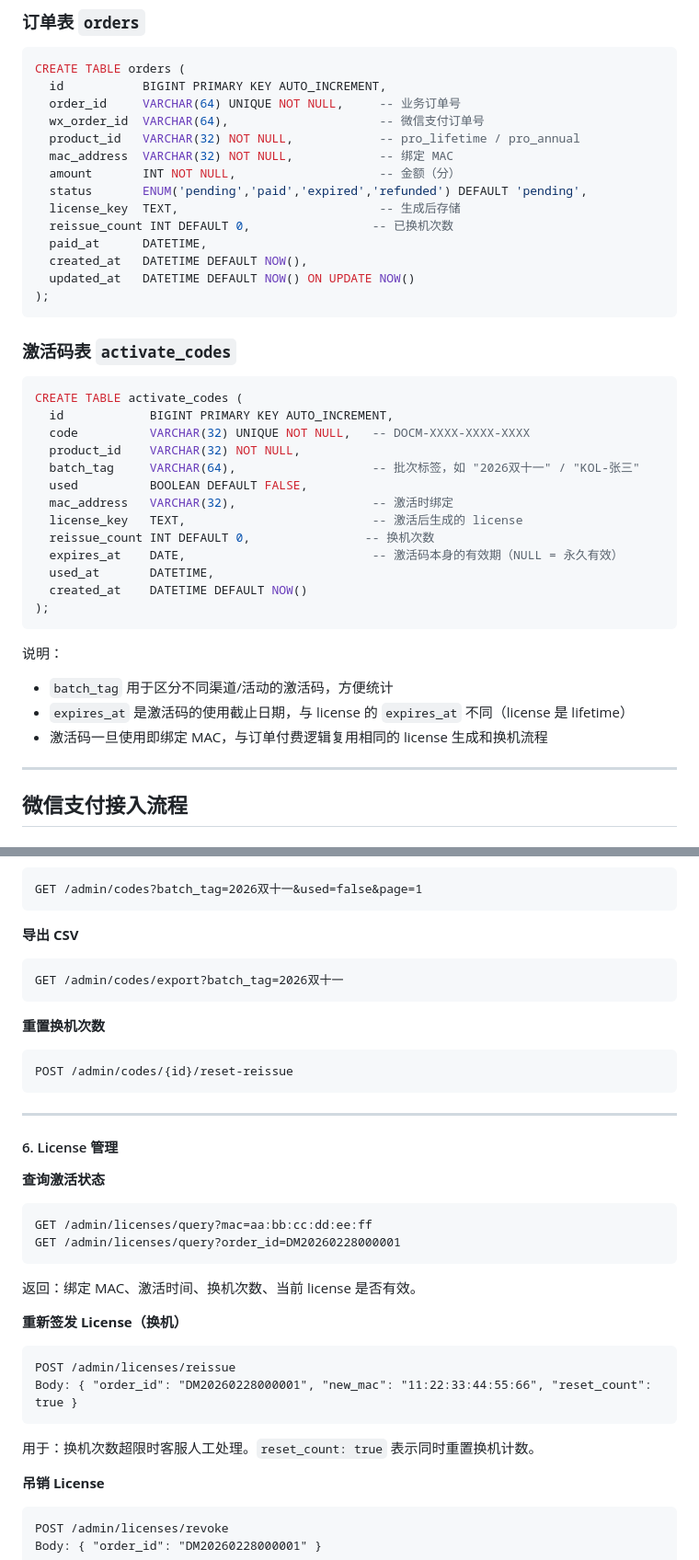
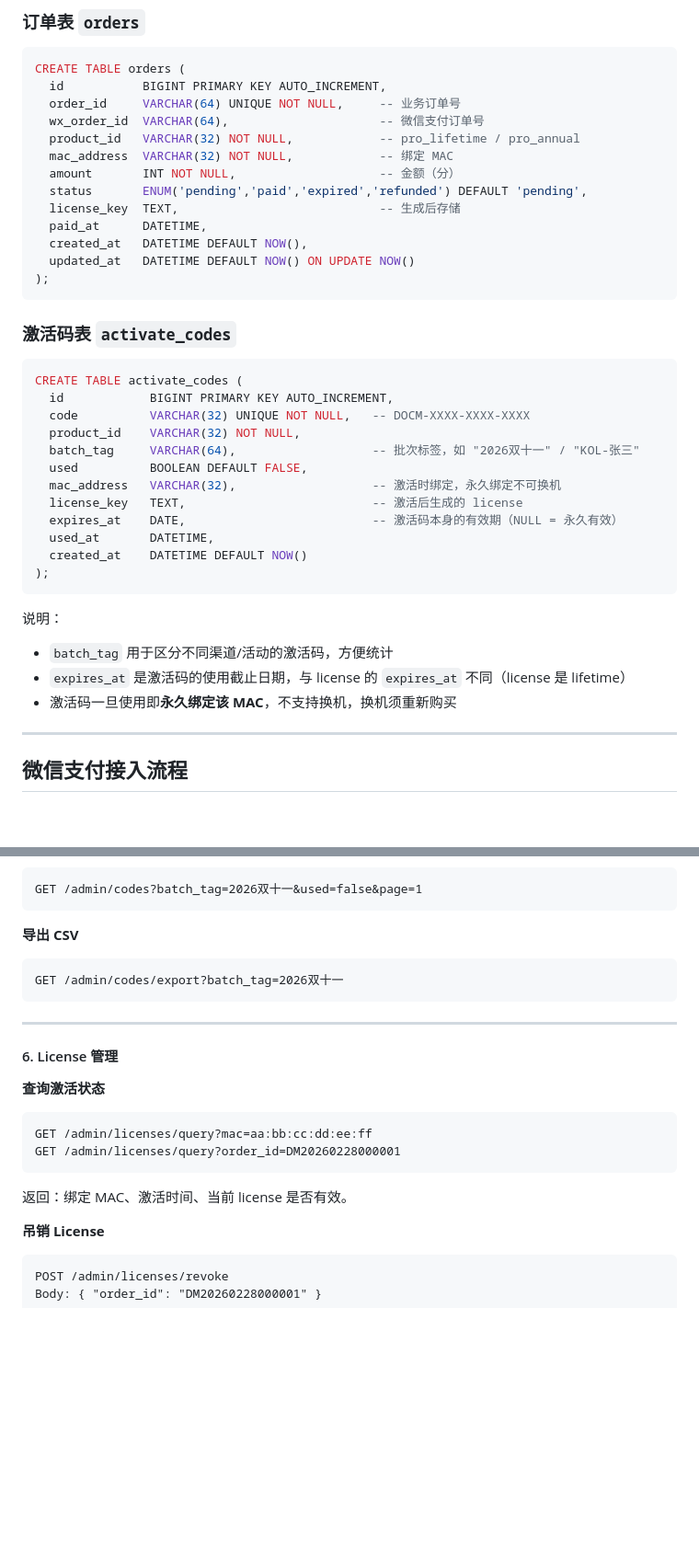
Before and after one commit to caizhongrui/DocMind, a Markdown page: docs/plans/2026-02-28-payment-license-design.md, 2 parts joined by grey strips. Shown at 92% size. Drawn GitHub-style; blank space fills up the shorter version.

````diff
--- a/docs/plans/2026-02-28-payment-license-design.md
+++ b/docs/plans/2026-02-28-payment-license-design.md
@@ -390,7 +364,6 @@ CREATE TABLE orders (
   amount       INT NOT NULL,                    -- 金额（分）
   status       ENUM('pending','paid','expired','refunded') DEFAULT 'pending',
   license_key  TEXT,                            -- 生成后存储
-  reissue_count INT DEFAULT 0,                 -- 已换机次数
   paid_at      DATETIME,
   created_at   DATETIME DEFAULT NOW(),
   updated_at   DATETIME DEFAULT NOW() ON UPDATE NOW()
@@ -406,9 +379,8 @@ CREATE TABLE activate_codes (
   product_id    VARCHAR(32) NOT NULL,
   batch_tag     VARCHAR(64),                   -- 批次标签，如 "2026双十一" / "KOL-张三"
   used          BOOLEAN DEFAULT FALSE,
-  mac_address   VARCHAR(32),                   -- 激活时绑定
+  mac_address   VARCHAR(32),                   -- 激活时绑定，永久绑定不可换机
   license_key   TEXT,                          -- 激活后生成的 license
-  reissue_count INT DEFAULT 0,                -- 换机次数
   expires_at    DATE,                          -- 激活码本身的有效期（NULL = 永久有效）
   used_at       DATETIME,
   created_at    DATETIME DEFAULT NOW()
@@ -418,7 +390,7 @@ CREATE TABLE activate_codes (
 说明：
 - `batch_tag` 用于区分不同渠道/活动的激活码，方便统计
 - `expires_at` 是激活码的使用截止日期，与 license 的 `expires_at` 不同（license 是 lifetime）
-- 激活码一旦使用即绑定 MAC，与订单付费逻辑复用相同的 license 生成和换机流程
+- 激活码一旦使用即**永久绑定该 MAC**，不支持换机，换机须重新购买
 
 ---
 
@@ -1059,12 +1031,6 @@ GET /admin/codes?batch_tag=2026双十一&used=false&page=1
 GET /admin/codes/export?batch_tag=2026双十一
 ```
 
-**重置换机次数**
-
-```
-POST /admin/codes/{id}/reset-reissue
-```
-
 ---
 
 #### 6. License 管理
@@ -1076,16 +1042,7 @@ GET /admin/licenses/query?mac=aa:bb:cc:dd:ee:ff
 GET /admin/licenses/query?order_id=DM20260228000001
 ```
 
-返回：绑定 MAC、激活时间、换机次数、当前 license 是否有效。
-
-**重新签发 License（换机）**
-
-```
-POST /admin/licenses/reissue
-Body: { "order_id": "DM20260228000001", "new_mac": "11:22:33:44:55:66", "reset_count": true }
-```
-
-用于：换机次数超限时客服人工处理。`reset_count: true` 表示同时重置换机计数。
+返回：绑定 MAC、激活时间、当前 license 是否有效。
 
 **吊销 License**
 
````
Also changed, not shown: other parts of docs/plans/2026-02-28-payment-license-design.md (+8 -42 lines).
